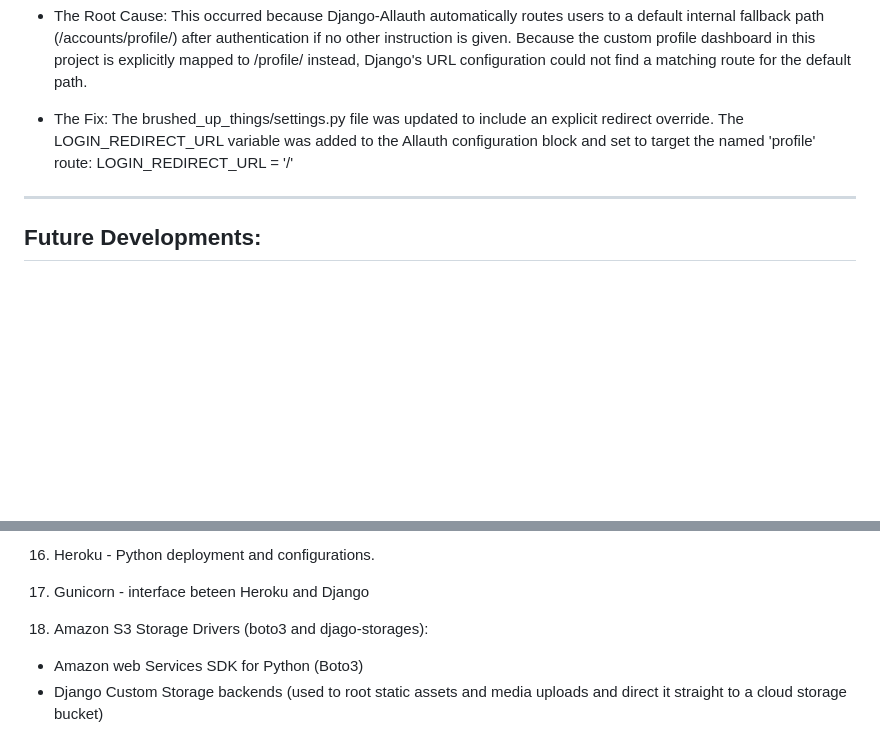
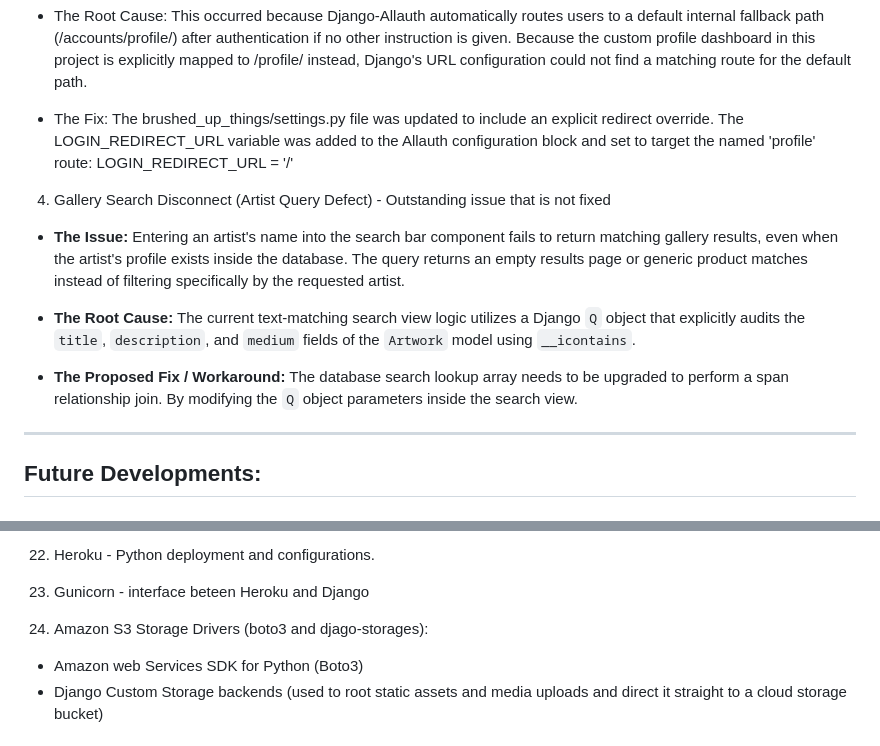
Before and after one commit to Analisa1984/brushed-up-things, a Markdown page: README.md, 2 parts joined by grey strips. Rendered like a GitHub page; blank space fills up the shorter version.

```diff
--- a/README.md
+++ b/README.md
@@ -979,6 +979,14 @@ Create the application
 - The Fix: The brushed_up_things/settings.py file was updated to include an explicit redirect override. The LOGIN_REDIRECT_URL variable was added to the Allauth configuration block and set to target the named 'profile' route:
 LOGIN_REDIRECT_URL = '/'
 
+4. Gallery Search Disconnect (Artist Query Defect) - Outstanding issue that is not fixed
+
+- **The Issue:** Entering an artist's name into the search bar component fails to return matching gallery results, even when the artist's profile exists inside the database. The query returns an empty results page or generic product matches instead of filtering specifically by the requested artist.
+
+- **The Root Cause:** The current text-matching search view logic utilizes a Django `Q` object that explicitly audits the `title`, `description`, and `medium` fields of the `Artwork` model using `__icontains`.
+
+- **The Proposed Fix / Workaround:** The database search lookup array needs to be upgraded to perform a span relationship join. By modifying the `Q` object parameters inside the search view.
+
 -----------------------------------------------------
 ## Future Developments:
 
@@ -1052,9 +1067,9 @@ In future development phases, the platform can be upgraded to feature interactiv
 
-16. Heroku - Python deployment and configurations.
+22. Heroku - Python deployment and configurations.
 
-17. Gunicorn - interface beteen Heroku and Django
+23. Gunicorn - interface beteen Heroku and Django
 
-18. Amazon S3 Storage Drivers (boto3 and djago-storages):
+24. Amazon S3 Storage Drivers (boto3 and djago-storages):
  - Amazon web Services SDK for Python (Boto3)
  - Django Custom Storage backends (used to root static assets and media uploads and direct it straight to a cloud storage bucket)
 
```
Also changed, not shown: other parts of README.md (+22 -15 lines).
